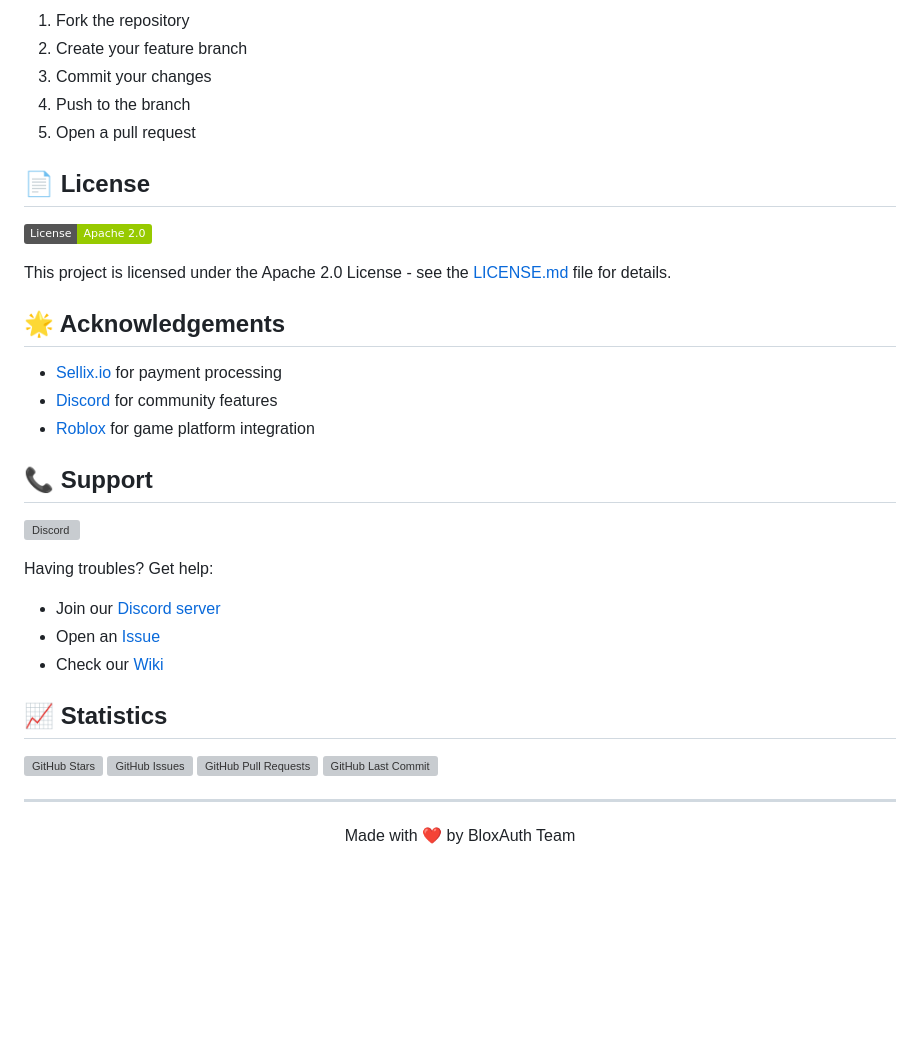
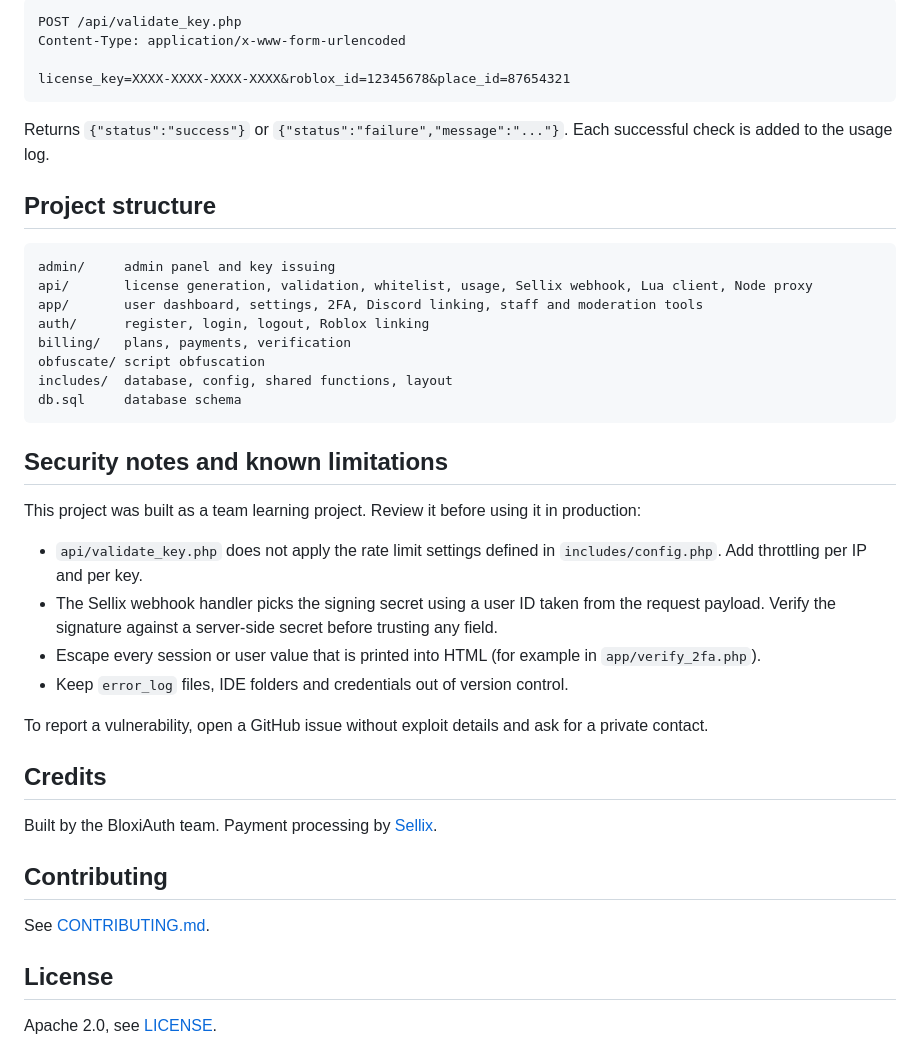
Before and after one commit to imBloxi/BloxAuth, a Markdown page: README.md, the part around one of its changes. Rendered like a GitHub page; badges without logos; blank space fills up the shorter version; grey boxes are pictures that could not be loaded.

````diff
--- a/README.md
+++ b/README.md
@@ -152,39 +63,45 @@ Content-Type: application/json
 
-1. Fork the repository
-2. Create your feature branch
-3. Commit your changes
-4. Push to the branch
-5. Open a pull request
+```http
+POST /api/validate_key.php
+Content-Type: application/x-www-form-urlencoded
 
-## 📄 License
+license_key=XXXX-XXXX-XXXX-XXXX&roblox_id=12345678&place_id=87654321
+```
 
-[![License](https://img.shields.io/badge/License-Apache%202.0-green.svg)](LICENSE.md)
+Returns `{"status":"success"}` or `{"status":"failure","message":"..."}`. Each successful check is added to the usage log.
 
-This project is licensed under the Apache 2.0 License - see the [LICENSE.md](LICENSE.md) file for details.
+## Project structure
 
-## 🌟 Acknowledgements
+```
+admin/     admin panel and key issuing
+api/       license generation, validation, whitelist, usage, Sellix webhook, Lua client, Node proxy
+app/       user dashboard, settings, 2FA, Discord linking, staff and moderation tools
+auth/      register, login, logout, Roblox linking
+billing/   plans, payments, verification
+obfuscate/ script obfuscation
+includes/  database, config, shared functions, layout
+db.sql     database schema
+```
 
-- [Sellix.io](https://sellix.io) for payment processing
-- [Discord](https://discord.com) for community features
-- [Roblox](https://roblox.com) for game platform integration
+## Security notes and known limitations
 
-## 📞 Support
+This project was built as a team learning project. Review it before using it in production:
 
-[![Discord](https://img.shields.io/discord/1234567890?color=7289da&label=Discord&logo=discord&logoColor=white)](https://discord.gg/bloxauth)
+- `api/validate_key.php` does not apply the rate limit settings defined in `includes/config.php`. Add throttling per IP and per key.
+- The Sellix webhook handler picks the signing secret using a user ID taken from the request payload. Verify the signature against a server-side secret before trusting any field.
+- Escape every session or user value that is printed into HTML (for example in `app/verify_2fa.php`).
+- Keep `error_log` files, IDE folders and credentials out of version control.
 
-Having troubles? Get help:
-- Join our [Discord server](https://discord.gg/bloxauth)
-- Open an [Issue](https://github.com/imBloxi/BloxAuth/issues)
-- Check our [Wiki](https://github.com/imBloxi/BloxAuth/wiki)
+To report a vulnerability, open a GitHub issue without exploit details and ask for a private contact.
 
-## 📈 Statistics
+## Credits
 
-[![GitHub Stars](https://img.shields.io/github/stars/imBloxi/BloxAuth.svg)](https://github.com/imBloxi/BloxAuth/stargazers)
-[![GitHub Issues](https://img.shields.io/github/issues/imBloxi/BloxAuth.svg)](https://github.com/imBloxi/BloxAuth/issues)
-[![GitHub Pull Requests](https://img.shields.io/github/issues-pr/imBloxi/BloxAuth.svg)](https://github.com/imBloxi/BloxAuth/pulls)
-[![GitHub Last Commit](https://img.shields.io/github/last-commit/imBloxi/BloxAuth.svg)](https://github.com/imBloxi/BloxAuth/commits/main)
+Built by the BloxiAuth team. Payment processing by [Sellix](https://sellix.io).
 
----
-<div align="center">
-Made with ❤️ by BloxAuth Team
-</div>
+## Contributing
+
+See [CONTRIBUTING.md](CONTRIBUTING.md).
+
+## License
+
+Apache 2.0, see [LICENSE](LICENSE).
````
Also changed, not shown: other parts of README.md (+40 -129 lines).
